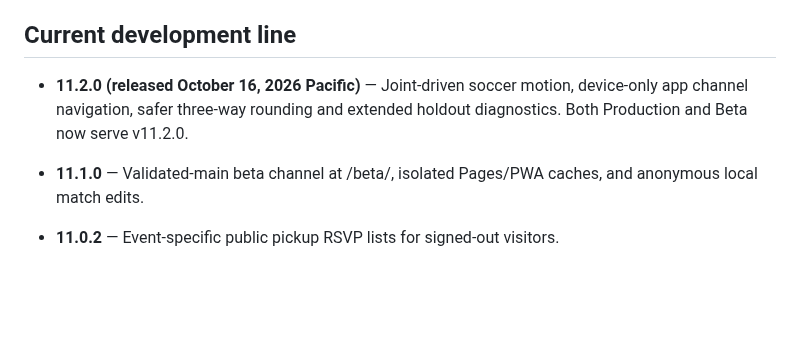
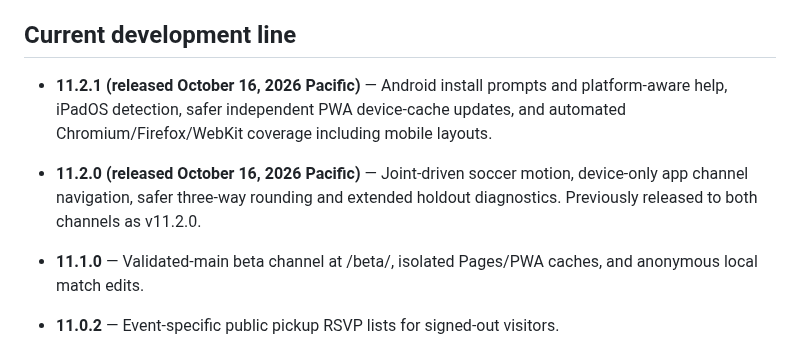
Before and after one commit to vudh1/ballerwatch, a Markdown page: docs/wiki/Versions.md, the part around the change. Rendered like a GitHub page; blank space fills up the shorter version.

Commit message:
docs(release): record 11.2.1 on production and beta

```diff
--- a/docs/wiki/Versions.md
+++ b/docs/wiki/Versions.md
@@ -44,7 +44,9 @@ This means an installed app should not need to be manually closed and reopened a
 
 ## Current development line
 
-- **11.2.0 (released October 16, 2026 Pacific)** — Joint-driven soccer motion, device-only app channel navigation, safer three-way rounding and extended holdout diagnostics. Both Production and Beta now serve v11.2.0.
+- **11.2.1 (released October 16, 2026 Pacific)** — Android install prompts and platform-aware help, iPadOS detection, safer independent PWA device-cache updates, and automated Chromium/Firefox/WebKit coverage including mobile layouts.
+
+- **11.2.0 (released October 16, 2026 Pacific)** — Joint-driven soccer motion, device-only app channel navigation, safer three-way rounding and extended holdout diagnostics. Previously released to both channels as v11.2.0.
 
 - **11.1.0** — Validated-main beta channel at /beta/, isolated Pages/PWA caches, and anonymous local match edits.
 
```
